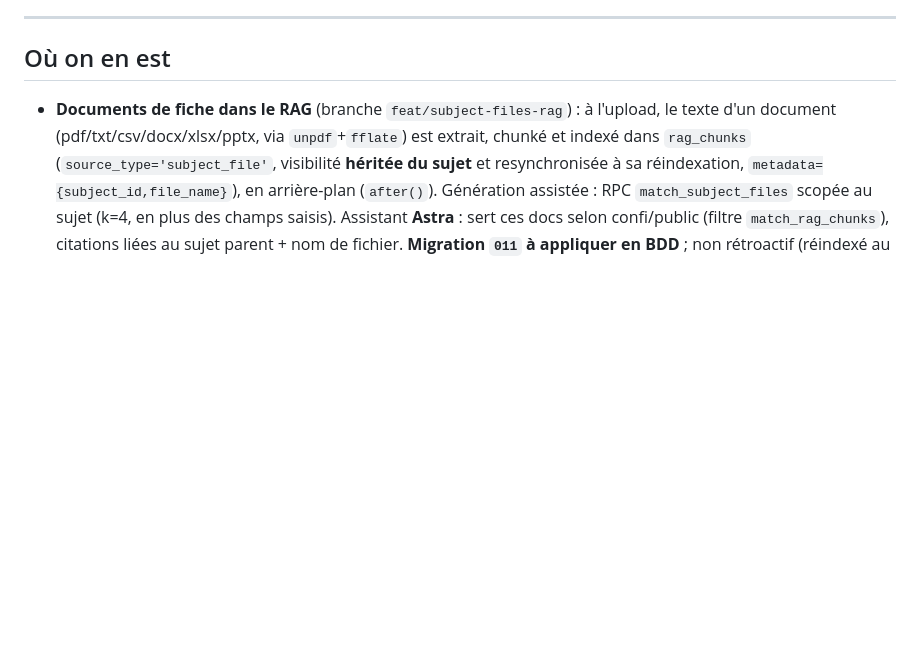
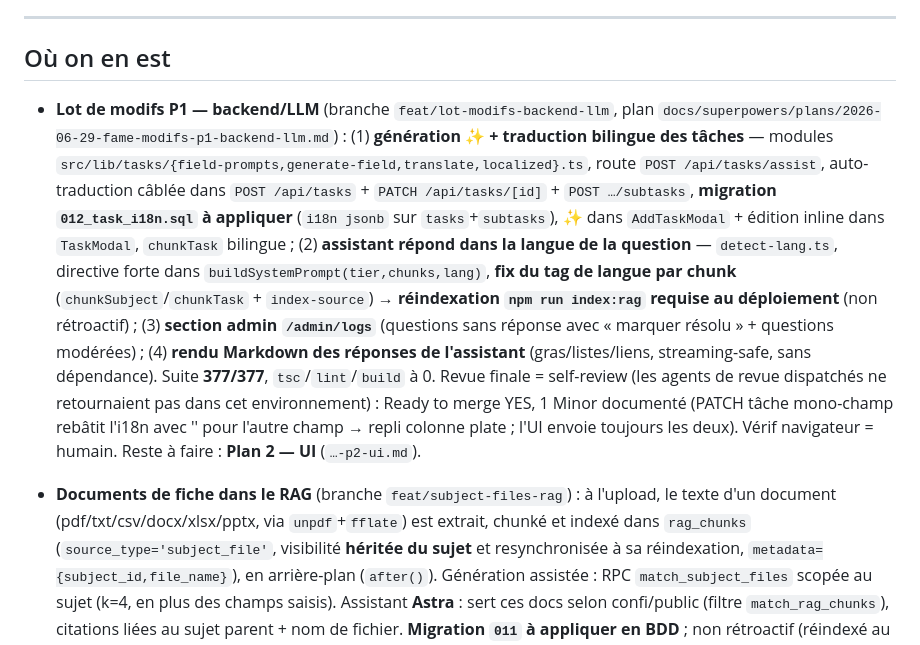
Before and after one commit to LucaDjr7/Site_FAME, a Markdown page: docs/STATUS.md, the part around one of its changes. Rendered like a GitHub page; blank space fills up the shorter version.

Commit message:
docs: STATUS — lot modifs backend/LLM (P1)

```diff
--- a/docs/STATUS.md
+++ b/docs/STATUS.md
@@ -7,6 +7,8 @@ Dernière mise à jour : 2026-06-28
 ---
 
 ## Où on en est
+
+- **Lot de modifs P1 — backend/LLM** (branche `feat/lot-modifs-backend-llm`, plan `docs/superpowers/plans/2026-06-29-fame-modifs-p1-backend-llm.md`) : (1) **génération ✨ + traduction bilingue des tâches** — modules `src/lib/tasks/{field-prompts,generate-field,translate,localized}.ts`, route `POST /api/tasks/assist`, auto-traduction câblée dans `POST /api/tasks` + `PATCH /api/tasks/[id]` + `POST …/subtasks`, **migration `012_task_i18n.sql` à appliquer** (`i18n jsonb` sur `tasks`+`subtasks`), ✨ dans `AddTaskModal` + édition inline dans `TaskModal`, `chunkTask` bilingue ; (2) **assistant répond dans la langue de la question** — `detect-lang.ts`, directive forte dans `buildSystemPrompt(tier,chunks,lang)`, **fix du tag de langue par chunk** (`chunkSubject`/`chunkTask` + `index-source`) → **réindexation `npm run index:rag` requise au déploiement** (non rétroactif) ; (3) **section admin `/admin/logs`** (questions sans réponse avec « marquer résolu » + questions modérées) ; (4) **rendu Markdown des réponses de l'assistant** (gras/listes/liens, streaming-safe, sans dépendance). Suite **377/377**, `tsc`/`lint`/`build` à 0. Revue finale = self-review (les agents de revue dispatchés ne retournaient pas dans cet environnement) : Ready to merge YES, 1 Minor documenté (PATCH tâche mono-champ rebâtit l'i18n avec '' pour l'autre champ → repli colonne plate ; l'UI envoie toujours les deux). Vérif navigateur = humain. Reste à faire : **Plan 2 — UI** (`…-p2-ui.md`).
 
 - **Documents de fiche dans le RAG** (branche `feat/subject-files-rag`) : à l'upload, le texte d'un document (pdf/txt/csv/docx/xlsx/pptx, via `unpdf`+`fflate`) est extrait, chunké et indexé dans `rag_chunks` (`source_type='subject_file'`, visibilité **héritée du sujet** et resynchronisée à sa réindexation, `metadata={subject_id,file_name}`), en arrière-plan (`after()`). Génération assistée : RPC `match_subject_files` scopée au sujet (k=4, en plus des champs saisis). Assistant **Astra** : sert ces docs selon confi/public (filtre `match_rag_chunks`), citations liées au sujet parent + nom de fichier. **Migration `011` à appliquer en BDD** ; non rétroactif (réindexé au prochain upload). Spec/plan : `docs/superpowers/{specs,plans}/2026-06-28-subject-files-rag*.md`.
 
```
Also changed, not shown: other parts of docs/STATUS.md (+1 -1 lines).
